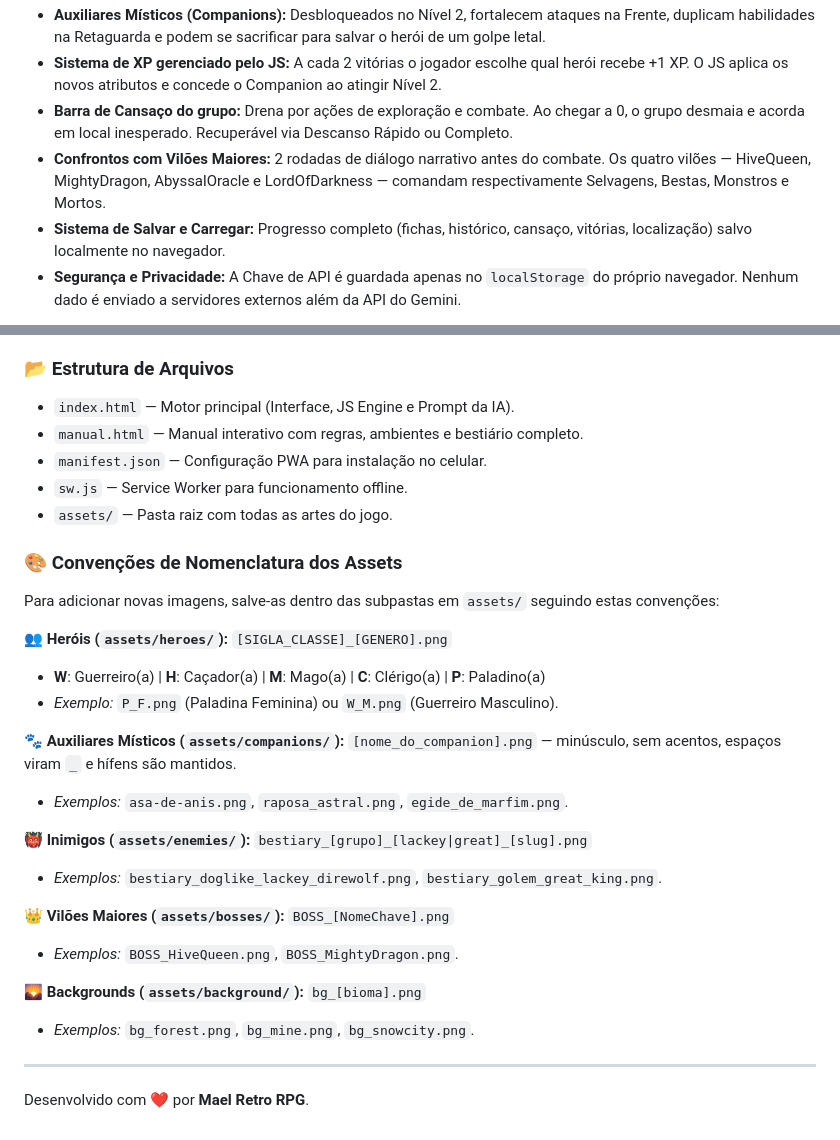
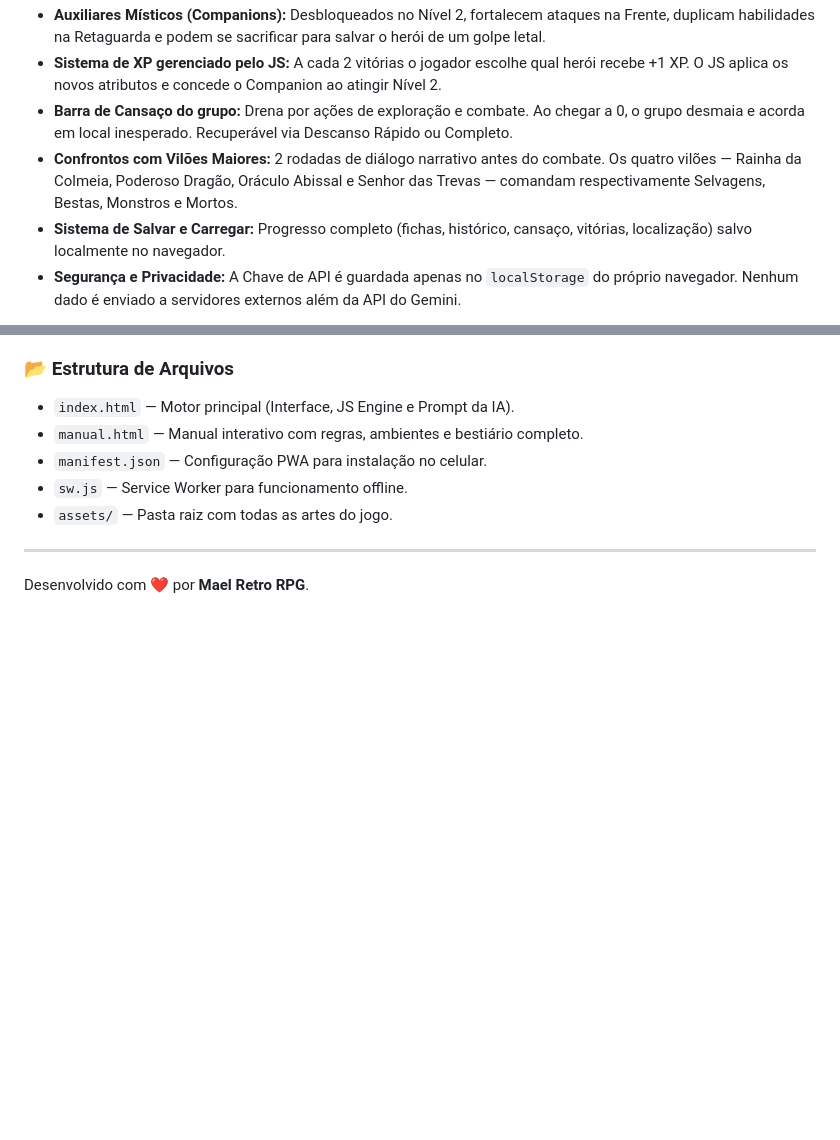
Before and after one commit to mael-retro-rpg/HyBrasil_RPG, a Markdown page: README.md, 2 parts joined by grey strips. Drawn GitHub-style; blank space fills up the shorter version.

```diff
--- a/README.md
+++ b/README.md
@@ -30,7 +30,7 @@ Desenvolvido por **Mael Retro RPG**, o projeto demonstra como integrar IA Genera
 * **Auxiliares Místicos (Companions):** Desbloqueados no Nível 2, fortalecem ataques na Frente, duplicam habilidades na Retaguarda e podem se sacrificar para salvar o herói de um golpe letal.
 * **Sistema de XP gerenciado pelo JS:** A cada 2 vitórias o jogador escolhe qual herói recebe +1 XP. O JS aplica os novos atributos e concede o Companion ao atingir Nível 2.
 * **Barra de Cansaço do grupo:** Drena por ações de exploração e combate. Ao chegar a 0, o grupo desmaia e acorda em local inesperado. Recuperável via Descanso Rápido ou Completo.
-* **Confrontos com Vilões Maiores:** 2 rodadas de diálogo narrativo antes do combate. Os quatro vilões — HiveQueen, MightyDragon, AbyssalOracle e LordOfDarkness — comandam respectivamente Selvagens, Bestas, Monstros e Mortos.
+* **Confrontos com Vilões Maiores:** 2 rodadas de diálogo narrativo antes do combate. Os quatro vilões — Rainha da Colmeia, Poderoso Dragão, Oráculo Abissal e Senhor das Trevas — comandam respectivamente Selvagens, Bestas, Monstros e Mortos.
 * **Sistema de Salvar e Carregar:** Progresso completo (fichas, histórico, cansaço, vitórias, localização) salvo localmente no navegador.
 * **Segurança e Privacidade:** A Chave de API é guardada apenas no `localStorage` do próprio navegador. Nenhum dado é enviado a servidores externos além da API do Gemini.
 
@@ -50,31 +50,6 @@ Desenvolvido por **Mael Retro RPG**, o projeto demonstra como integrar IA Genera
 * `sw.js` — Service Worker para funcionamento offline.
 * `assets/` — Pasta raiz com todas as artes do jogo.
 
-### **🎨 Convenções de Nomenclatura dos Assets**
-
-Para adicionar novas imagens, salve-as dentro das subpastas em `assets/` seguindo estas convenções:
-
-**👥 Heróis (`assets/heroes/`):** `[SIGLA_CLASSE]_[GENERO].png`
-
-* **W**: Guerreiro(a) | **H**: Caçador(a) | **M**: Mago(a) | **C**: Clérigo(a) | **P**: Paladino(a)
-* *Exemplo:* `P_F.png` (Paladina Feminina) ou `W_M.png` (Guerreiro Masculino).
-
-**🐾 Auxiliares Místicos (`assets/companions/`):** `[nome_do_companion].png` — minúsculo, sem acentos, espaços viram `_` e hífens são mantidos.
-
-* *Exemplos:* `asa-de-anis.png`, `raposa_astral.png`, `egide_de_marfim.png`.
-
-**👹 Inimigos (`assets/enemies/`):** `bestiary_[grupo]_[lackey|great]_[slug].png`
-
-* *Exemplos:* `bestiary_doglike_lackey_direwolf.png`, `bestiary_golem_great_king.png`.
-
-**👑 Vilões Maiores (`assets/bosses/`):** `BOSS_[NomeChave].png`
-
-* *Exemplos:* `BOSS_HiveQueen.png`, `BOSS_MightyDragon.png`.
-
-**🌄 Backgrounds (`assets/background/`):** `bg_[bioma].png`
-
-* *Exemplos:* `bg_forest.png`, `bg_mine.png`, `bg_snowcity.png`.
-
 ---
 
 Desenvolvido com ❤️ por **Mael Retro RPG**.
```
